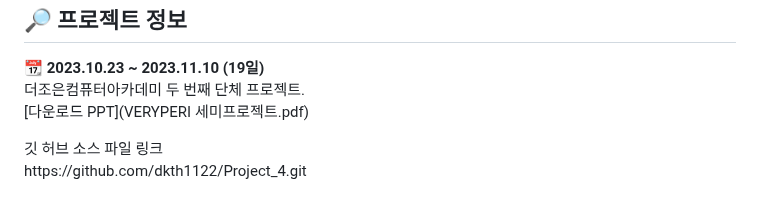
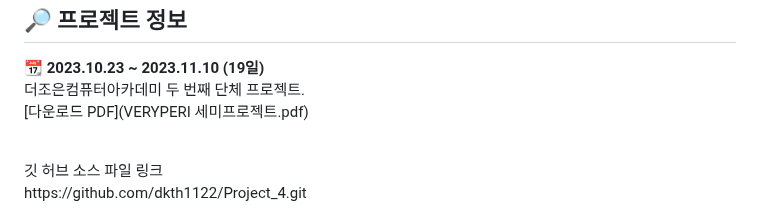
Before and after one commit to dkth1122/Spring_Project, a Markdown page: README.md, the part around the change. GitHub-like rendering.

```diff
--- a/README.md
+++ b/README.md
@@ -6,7 +6,8 @@
 <div><b>📆 2023.10.23 ~ 2023.11.10 (19일)</b></div>
 <div>더조은컴퓨터아카데미 두 번째 단체 프로젝트.</div>
 
-[다운로드 PPT](VERYPERI 세미프로젝트.pdf)
+[다운로드 PDF](VERYPERI 세미프로젝트.pdf)
+
 <br>
 <div>깃 허브 소스 파일 링크</div>
 https://github.com/dkth1122/Project_4.git
```
